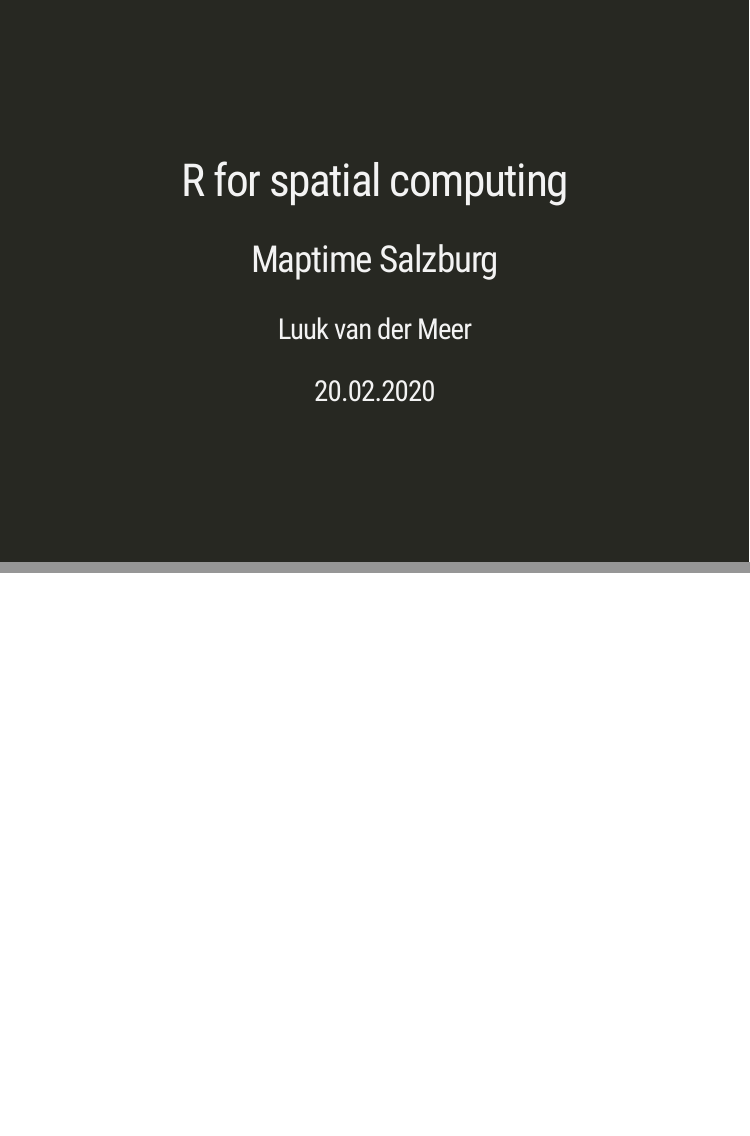
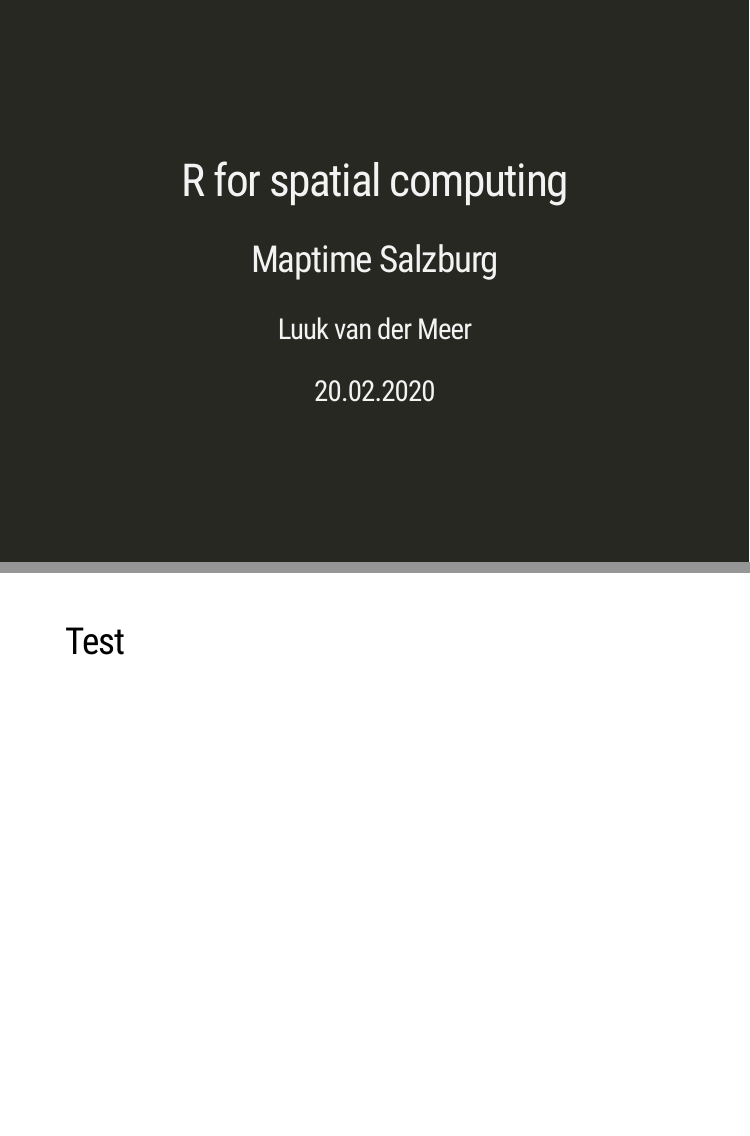
Before and after one commit to luukvdmeer/maptimeR, an R Markdown document (presentation/presentation.Rmd): pages 1 and 2 of 2, joined at a grey line. The pictures show the slides in the output file presentation/presentation.html that the author committed with the source; the slides are laid out offline by our stand-in for remark.js, each with all of its steps uncovered, in fonts that may differ from those the slides ask for, and without slide numbers, shadows or browser add-ons.

Commit message:
test push

````diff
--- a/presentation/presentation.Rmd
+++ b/presentation/presentation.Rmd
@@ -15,3 +15,5 @@ output:
 ```{r setup, include=FALSE}
 options(htmltools.dir.version = FALSE)
 ```
+
+## Test
````
Also changed, not shown: presentation/presentation.html.
